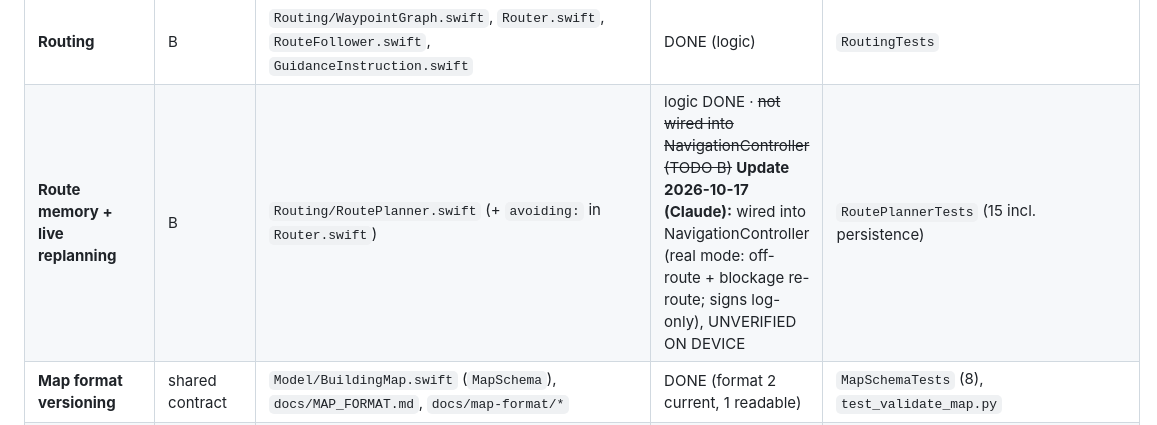
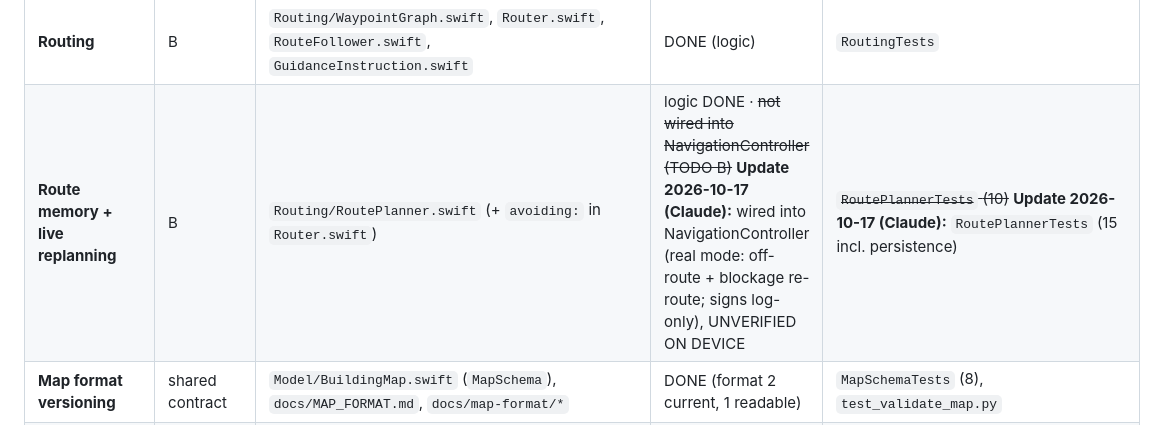
Before and after one commit to sachin-khanal/uva-gwc-ghh-2026, a Markdown page: docs/MODULES.md, the part around the change. Rendered like a GitHub page.

Commit message:
docs: rule-11 fix in MODULES

```diff
--- a/docs/MODULES.md
+++ b/docs/MODULES.md
@@ -55,7 +55,7 @@ docs/  AGENTS.md  Architecture.md           documentation
 | **Cloud UI** | D | `Waypoint/Cloud/CloudController.swift`, `UI/SyncView.swift` (Cloud section) | SCAFFOLD | – (needs a Supabase project) |
 | **Relocalization** | A | `Waypoint/Relocalization/Relocalizer.swift` | SCAFFOLD | – (device) |
 | **Routing** | B | `Routing/WaypointGraph.swift`, `Router.swift`, `RouteFollower.swift`, `GuidanceInstruction.swift` | DONE (logic) | `RoutingTests` |
-| **Route memory + live replanning** | B | `Routing/RoutePlanner.swift` (+ `avoiding:` in `Router.swift`) | logic DONE · ~~not wired into NavigationController (TODO B)~~ **Update 2026-10-17 (Claude):** wired into NavigationController (real mode: off-route + blockage re-route; signs log-only), UNVERIFIED ON DEVICE | `RoutePlannerTests` (15 incl. persistence) |
+| **Route memory + live replanning** | B | `Routing/RoutePlanner.swift` (+ `avoiding:` in `Router.swift`) | logic DONE · ~~not wired into NavigationController (TODO B)~~ **Update 2026-10-17 (Claude):** wired into NavigationController (real mode: off-route + blockage re-route; signs log-only), UNVERIFIED ON DEVICE | ~~`RoutePlannerTests` (10)~~ **Update 2026-10-17 (Claude):** `RoutePlannerTests` (15 incl. persistence) |
 | **Map format versioning** | shared contract | `Model/BuildingMap.swift` (`MapSchema`), `docs/MAP_FORMAT.md`, `docs/map-format/*` | DONE (format 2 current, 1 readable) | `MapSchemaTests` (8), `test_validate_map.py` |
 | **Feedback decisions** | B | `Guidance/FeedbackPlanner.swift` | DONE (logic) | `FeedbackAndVisionTests` |
 | **Spatial audio / haptics / speech** | B | `Waypoint/Guidance/*.swift` | SCAFFOLD | – (device, needs headphones) |
```
